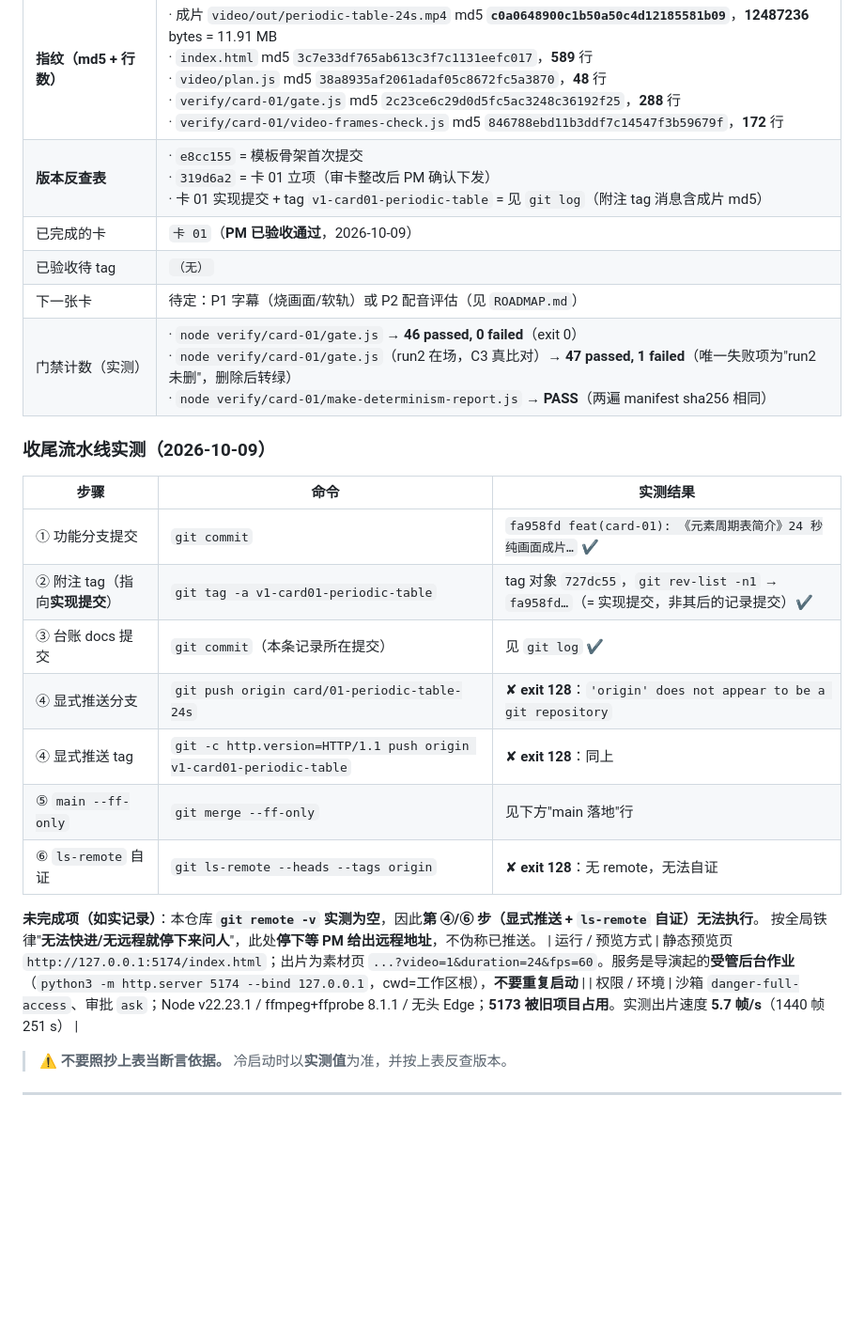
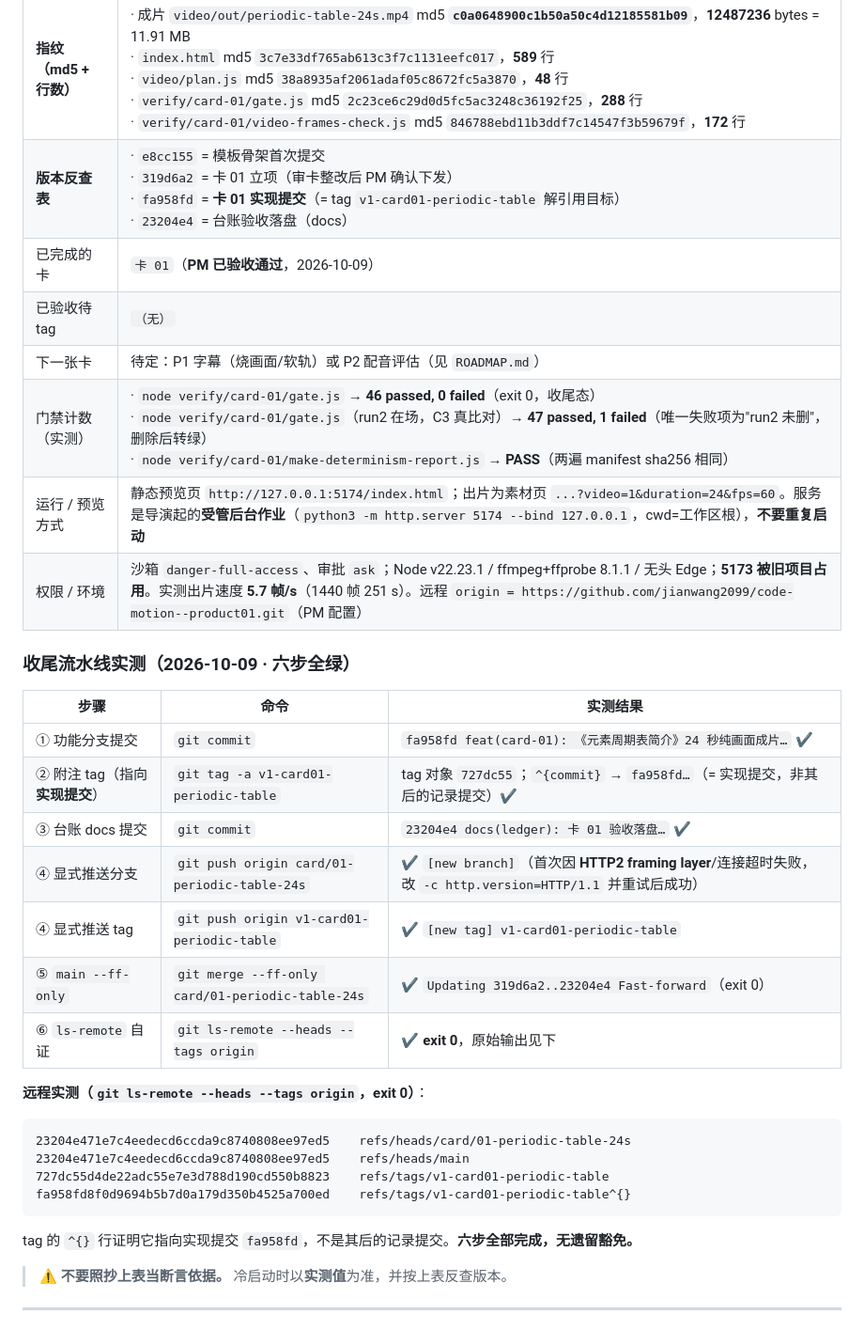
Before and after one commit to jianwang2099/code-motion--product01, a Markdown page: storyboard/LEDGER.md, the part around the change. Shown at 94% size. Rendered like a GitHub page; blank space fills up the shorter version.

Commit message:
docs(ledger): 收尾六步实测落地 —— 推送与 ls-remote 自证（HTTP/1.1 修复）+ 修 §1 表格结构
- 推送实测：main / card/01-periodic-table-24s / v1-card01-periodic-table 三个 ref 均已上远程
- 首次推送失败根因：HTTP2 framing layer + 连接超时 → -c http.version=HTTP/1.1 后成功
- ls-remote 原始输出（exit 0）已写入台账；tag 的 ^{} 行证明指向实现提交 fa958fd
- 修上一笔 docs 把 §1 表格劈成两半的结构问题

````diff
--- a/storyboard/LEDGER.md
+++ b/storyboard/LEDGER.md
@@ -15,28 +15,36 @@
 | 落盘时间 | `2026-10-09`（执行方，在"卡 01 门禁全绿 + **PM 已验收通过**"之后落盘） |
 | 交付物 | `index.html` + `video/plan.js` + `video/out/periodic-table-24s.mp4`（均已产出并验收） |
 | **指纹（md5 + 行数）** | · 成片 `video/out/periodic-table-24s.mp4` md5 **`c0a0648900c1b50a50c4d12185581b09`**，**12487236** bytes = 11.91 MB<br>· `index.html` md5 `3c7e33df765ab613c3f7c1131eefc017`，**589** 行<br>· `video/plan.js` md5 `38a8935af2061adaf05c8672fc5a3870`，**48** 行<br>· `verify/card-01/gate.js` md5 `2c23ce6c29d0d5fc5ac3248c36192f25`，**288** 行<br>· `verify/card-01/video-frames-check.js` md5 `846788ebd11b3ddf7c14547f3b59679f`，**172** 行 |
-| **版本反查表** | · `e8cc155` = 模板骨架首次提交<br>· `319d6a2` = 卡 01 立项（审卡整改后 PM 确认下发）<br>· 卡 01 实现提交 + tag `v1-card01-periodic-table` = 见 `git log`（附注 tag 消息含成片 md5） |
+| **版本反查表** | · `e8cc155` = 模板骨架首次提交<br>· `319d6a2` = 卡 01 立项（审卡整改后 PM 确认下发）<br>· `fa958fd` = **卡 01 实现提交**（= tag `v1-card01-periodic-table` 解引用目标）<br>· `23204e4` = 台账验收落盘（docs） |
 | 已完成的卡 | `卡 01`（**PM 已验收通过**，2026-10-09） |
 | 已验收待 tag | `（无）` |
 | 下一张卡 | 待定：P1 字幕（烧画面/软轨）或 P2 配音评估（见 `ROADMAP.md`） |
-| 门禁计数（实测） | · `node verify/card-01/gate.js` → **46 passed, 0 failed**（exit 0）<br>· `node verify/card-01/gate.js`（run2 在场，C3 真比对）→ **47 passed, 1 failed**（唯一失败项为"run2 未删"，删除后转绿）<br>· `node verify/card-01/make-determinism-report.js` → **PASS**（两遍 manifest sha256 相同） |
+| 门禁计数（实测） | · `node verify/card-01/gate.js` → **46 passed, 0 failed**（exit 0，收尾态）<br>· `node verify/card-01/gate.js`（run2 在场，C3 真比对）→ **47 passed, 1 failed**（唯一失败项为"run2 未删"，删除后转绿）<br>· `node verify/card-01/make-determinism-report.js` → **PASS**（两遍 manifest sha256 相同） |
+| 运行 / 预览方式 | 静态预览页 `http://127.0.0.1:5174/index.html`；出片为素材页 `...?video=1&duration=24&fps=60`。服务是导演起的**受管后台作业**（`python3 -m http.server 5174 --bind 127.0.0.1`，cwd=工作区根），**不要重复启动** |
+| 权限 / 环境 | 沙箱 `danger-full-access`、审批 `ask`；Node v22.23.1 / ffmpeg+ffprobe 8.1.1 / 无头 Edge；**5173 被旧项目占用**。实测出片速度 **5.7 帧/s**（1440 帧 251 s）。远程 `origin = https://github.com/jianwang2099/code-motion--product01.git`（PM 配置） |
 
-### 收尾流水线实测（2026-10-09）
+### 收尾流水线实测（2026-10-09 · 六步全绿）
 
 | 步骤 | 命令 | 实测结果 |
 |---|---|---|
 | ① 功能分支提交 | `git commit` | `fa958fd feat(card-01): 《元素周期表简介》24 秒纯画面成片…` ✔ |
-| ② 附注 tag（指向**实现提交**） | `git tag -a v1-card01-periodic-table` | tag 对象 `727dc55`，`git rev-list -n1` → `fa958fd…`（= 实现提交，非其后的记录提交）✔ |
-| ③ 台账 docs 提交 | `git commit`（本条记录所在提交） | 见 `git log` ✔ |
-| ④ 显式推送分支 | `git push origin card/01-periodic-table-24s` | ✘ **exit 128**：`'origin' does not appear to be a git repository` |
-| ④ 显式推送 tag | `git -c http.version=HTTP/1.1 push origin v1-card01-periodic-table` | ✘ **exit 128**：同上 |
-| ⑤ `main --ff-only` | `git merge --ff-only` | 见下方"main 落地"行 |
-| ⑥ `ls-remote` 自证 | `git ls-remote --heads --tags origin` | ✘ **exit 128**：无 remote，无法自证 |
+| ② 附注 tag（指向**实现提交**） | `git tag -a v1-card01-periodic-table` | tag 对象 `727dc55`；`^{commit}` → `fa958fd…`（= 实现提交，非其后的记录提交）✔ |
+| ③ 台账 docs 提交 | `git commit` | `23204e4 docs(ledger): 卡 01 验收落盘…` ✔ |
+| ④ 显式推送分支 | `git push origin card/01-periodic-table-24s` | ✔ `[new branch]`（首次因 **HTTP2 framing layer**/连接超时失败，改 `-c http.version=HTTP/1.1` 并重试后成功） |
+| ④ 显式推送 tag | `git push origin v1-card01-periodic-table` | ✔ `[new tag] v1-card01-periodic-table` |
+| ⑤ `main --ff-only` | `git merge --ff-only card/01-periodic-table-24s` | ✔ `Updating 319d6a2..23204e4 Fast-forward`（exit 0） |
+| ⑥ `ls-remote` 自证 | `git ls-remote --heads --tags origin` | ✔ **exit 0**，原始输出见下 |
 
-**未完成项（如实记录）**：本仓库 **`git remote -v` 实测为空**，因此**第 ④/⑥ 步（显式推送 + `ls-remote` 自证）无法执行**。
-按全局铁律"**无法快进/无远程就停下来问人**"，此处**停下等 PM 给出远程地址**，不伪称已推送。
-| 运行 / 预览方式 | 静态预览页 `http://127.0.0.1:5174/index.html`；出片为素材页 `...?video=1&duration=24&fps=60`。服务是导演起的**受管后台作业**（`python3 -m http.server 5174 --bind 127.0.0.1`，cwd=工作区根），**不要重复启动** |
-| 权限 / 环境 | 沙箱 `danger-full-access`、审批 `ask`；Node v22.23.1 / ffmpeg+ffprobe 8.1.1 / 无头 Edge；**5173 被旧项目占用**。实测出片速度 **5.7 帧/s**（1440 帧 251 s） |
+**远程实测（`git ls-remote --heads --tags origin`，exit 0）**：
+
+```
+23204e471e7c4eedecd6ccda9c8740808ee97ed5	refs/heads/card/01-periodic-table-24s
+23204e471e7c4eedecd6ccda9c8740808ee97ed5	refs/heads/main
+727dc55d4de22adc55e7e3d788d190cd550b8823	refs/tags/v1-card01-periodic-table
+fa958fd8f0d9694b5b7d0a179d350b4525a700ed	refs/tags/v1-card01-periodic-table^{}
+```
+
+tag 的 `^{}` 行证明它指向实现提交 `fa958fd`，不是其后的记录提交。**六步全部完成，无遗留豁免。**
 
 > ⚠️ **不要照抄上表当断言依据。** 冷启动时以**实测值**为准，并按上表反查版本。
 
````
Also changed, not shown: storyboard/HANDOFF.md (+1 -1 lines).
